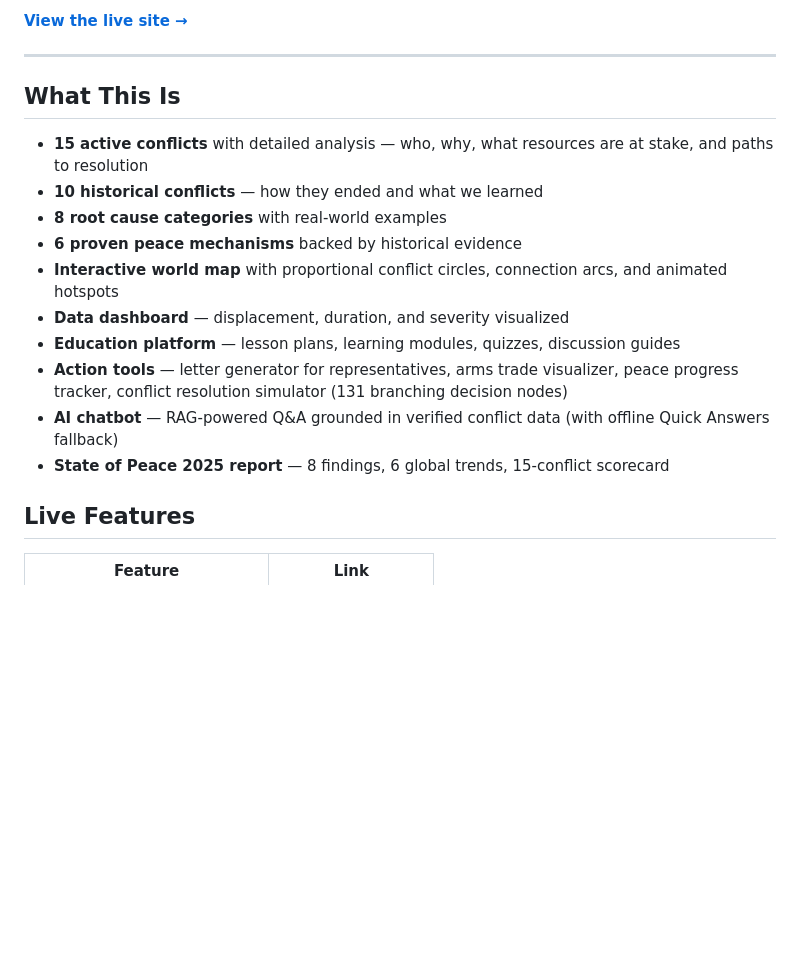
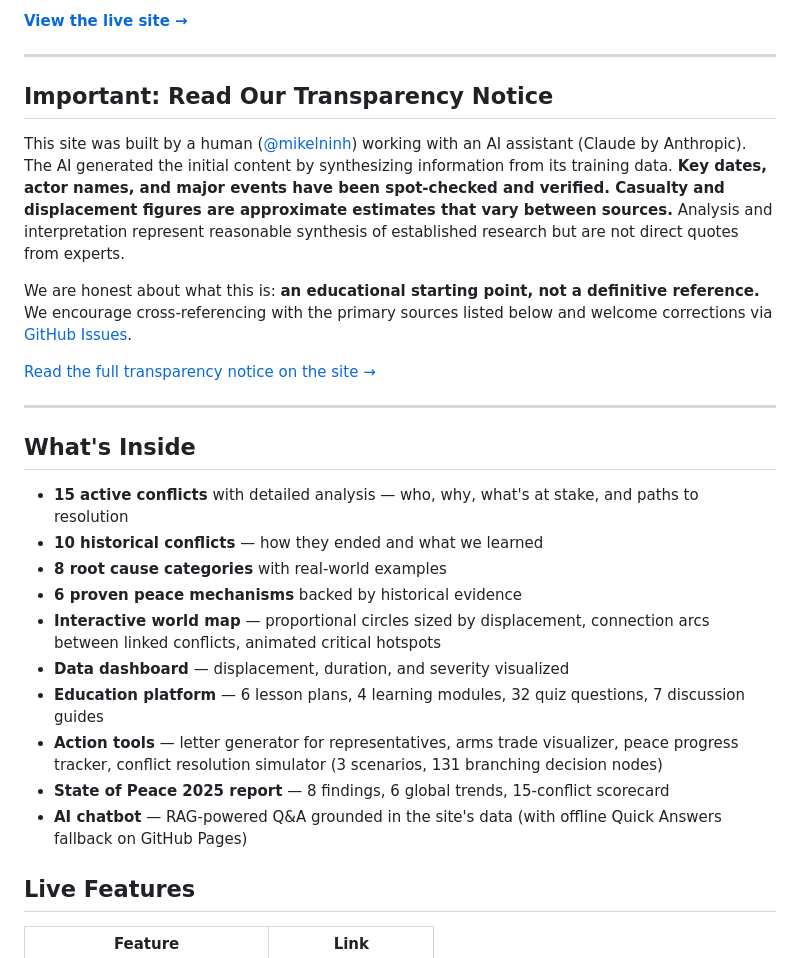
Before and after one commit to mikelninh/path-to-peace, a Markdown page: README.md, the part around one of its changes. Rendered like a GitHub page; blank space fills up the shorter version.

```diff
--- a/README.md
+++ b/README.md
@@ -8,18 +8,28 @@ A free, open-source platform documenting world conflicts, their root causes, his
 
 ---
 
-## What This Is
+## Important: Read Our Transparency Notice
 
-- **15 active conflicts** with detailed analysis — who, why, what resources are at stake, and paths to resolution
+This site was built by a human ([@mikelninh](https://github.com/mikelninh)) working with an AI assistant (Claude by Anthropic). The AI generated the initial content by synthesizing information from its training data. **Key dates, actor names, and major events have been spot-checked and verified. Casualty and displacement figures are approximate estimates that vary between sources.** Analysis and interpretation represent reasonable synthesis of established research but are not direct quotes from experts.
+
+We are honest about what this is: **an educational starting point, not a definitive reference.** We encourage cross-referencing with the primary sources listed below and welcome corrections via [GitHub Issues](https://github.com/mikelninh/path-to-peace/issues).
+
+[Read the full transparency notice on the site →](https://mikelninh.github.io/path-to-peace/#transparency)
+
+---
+
+## What's Inside
+
+- **15 active conflicts** with detailed analysis — who, why, what's at stake, and paths to resolution
 - **10 historical conflicts** — how they ended and what we learned
 - **8 root cause categories** with real-world examples
 - **6 proven peace mechanisms** backed by historical evidence
-- **Interactive world map** with proportional conflict circles, connection arcs, and animated hotspots
+- **Interactive world map** — proportional circles sized by displacement, connection arcs between linked conflicts, animated critical hotspots
 - **Data dashboard** — displacement, duration, and severity visualized
-- **Education platform** — lesson plans, learning modules, quizzes, discussion guides
-- **Action tools** — letter generator for representatives, arms trade visualizer, peace progress tracker, conflict resolution simulator (131 branching decision nodes)
-- **AI chatbot** — RAG-powered Q&A grounded in verified conflict data (with offline Quick Answers fallback)
+- **Education platform** — 6 lesson plans, 4 learning modules, 32 quiz questions, 7 discussion guides
+- **Action tools** — letter generator for representatives, arms trade visualizer, peace progress tracker, conflict resolution simulator (3 scenarios, 131 branching decision nodes)
 - **State of Peace 2025 report** — 8 findings, 6 global trends, 15-conflict scorecard
+- **AI chatbot** — RAG-powered Q&A grounded in the site's data (with offline Quick Answers fallback on GitHub Pages)
 
 ## Live Features
 
```
Also changed, not shown: other parts of README.md (+51 -61 lines).
